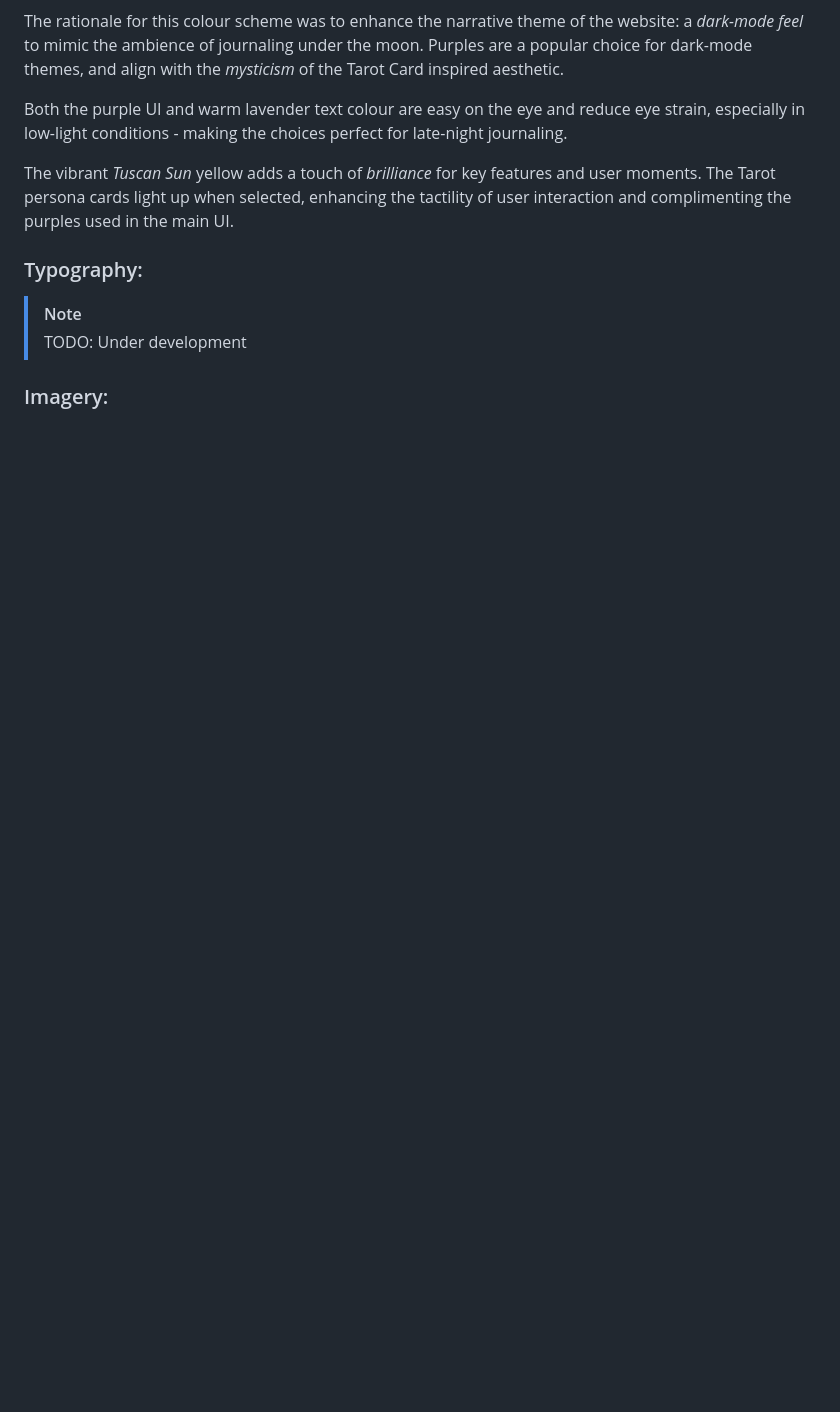
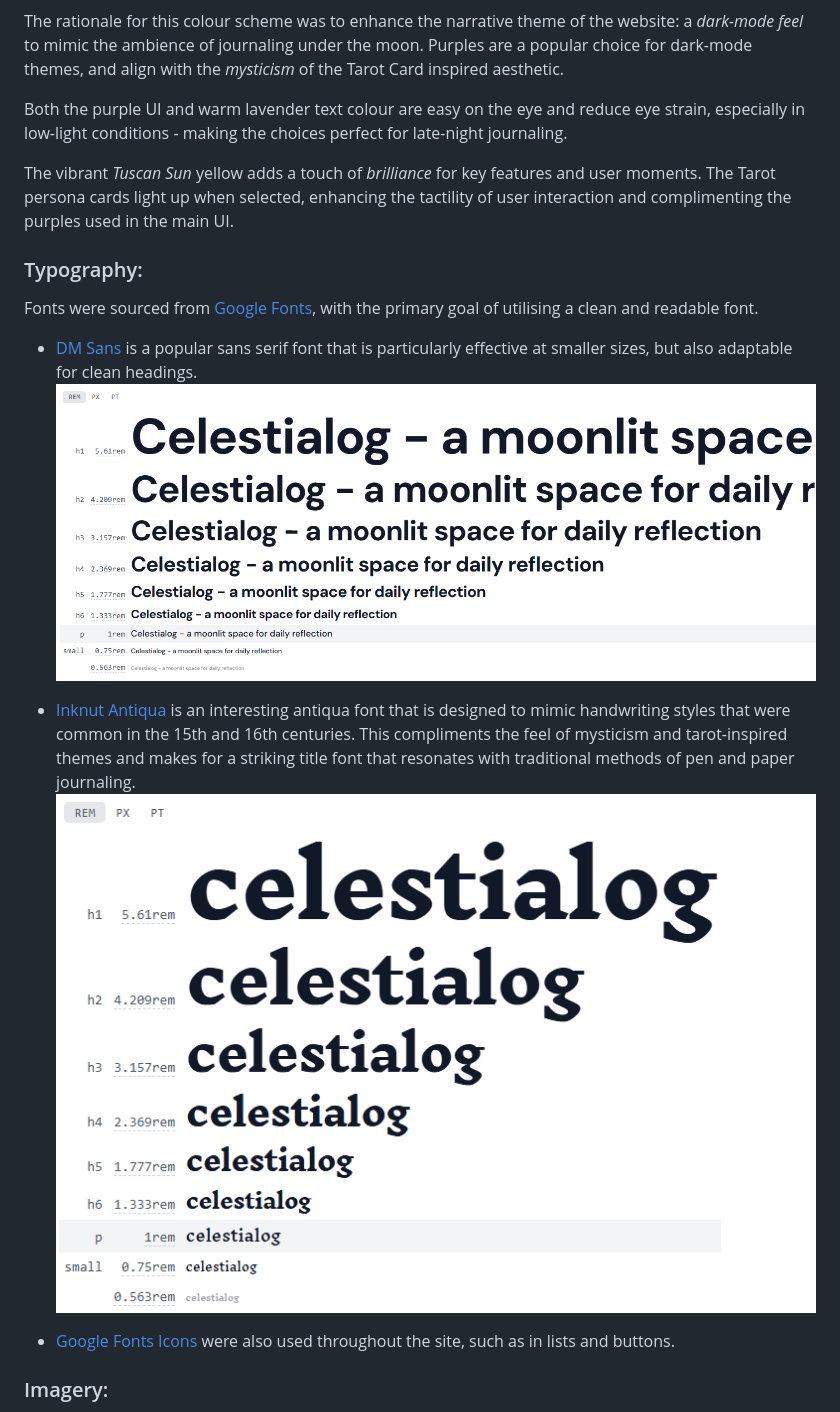
Before and after one commit to SADGHOBLIN/celestialog-m2, a Markdown page: README.md, the part around the change printed below. GitHub-like rendering; pictures changed too: documentation/visual-design/font-sample-dmsans.png (added), documentation/visual-design/font-sample-inknutantiqua.png (added); blank space fills up the shorter version.

Commit message:
Update README with typography and imagery rationale

```diff
--- a/README.md
+++ b/README.md
@@ -157,7 +159,15 @@ Both the purple UI and warm lavender text colour are easy on the eye and reduce
 The vibrant *Tuscan Sun* yellow adds a touch of *brilliance* for key features and user moments. The Tarot persona cards light up when selected, enhancing the tactility of user interaction and complimenting the purples used in the main UI.
 
 ### Typography:
-> [!NOTE]
-> TODO: Under development
+
+Fonts were sourced from [Google Fonts](https://fonts.google.com/), with the primary goal of utilising a clean and readable font.
+
+- [DM Sans](https://fonts.google.com/specimen/DM+Sans/) is a popular sans serif font that is particularly effective at smaller sizes, but also adaptable for clean headings.
+![screenshot](documentation/visual-design/font-sample-dmsans.png)
+
+- [Inknut Antiqua](https://fonts.google.com/specimen/Inknut+Antiqua) is an interesting antiqua font that is designed to mimic handwriting styles that were common in the 15th and 16th centuries. This compliments the feel of mysticism and tarot-inspired themes and makes for a striking title font that resonates with traditional methods of pen and paper journaling.
+![screenshot](documentation/visual-design/font-sample-inknutantiqua.png)
+
+- [Google Fonts Icons](https://fonts.google.com/icons) were also used throughout the site, such as in lists and buttons.
 
 ### Imagery:
```
Also changed, not shown: other parts of README.md (+19 -4 lines), documentation/visual-design/colour-palette.png (renamed from documentation/colour-palette.png), documentation/visual-design/moon-illustrations.png (added), documentation/visual-design/site-responsive-mockups.png (renamed from documentation/site-responsive-mockups.png), documentation/visual-design/tarot-illustrations.png (added).
